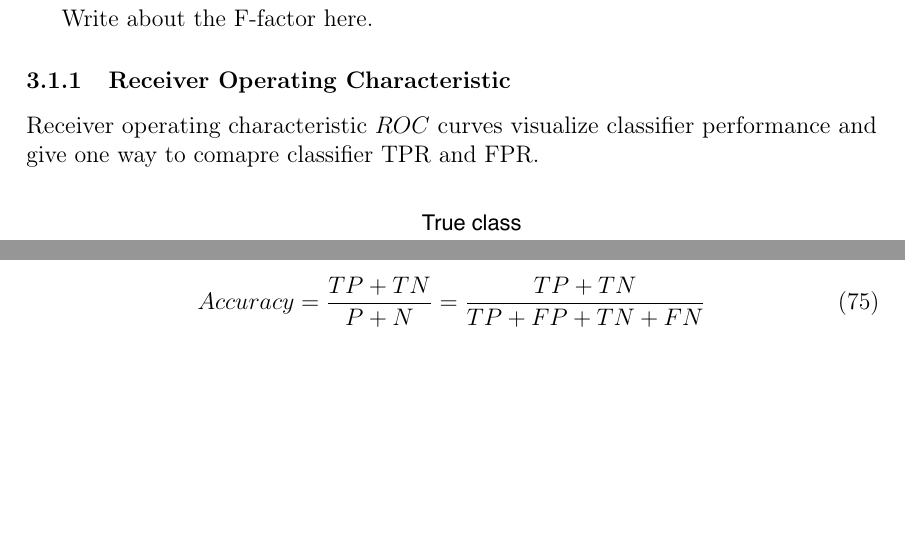
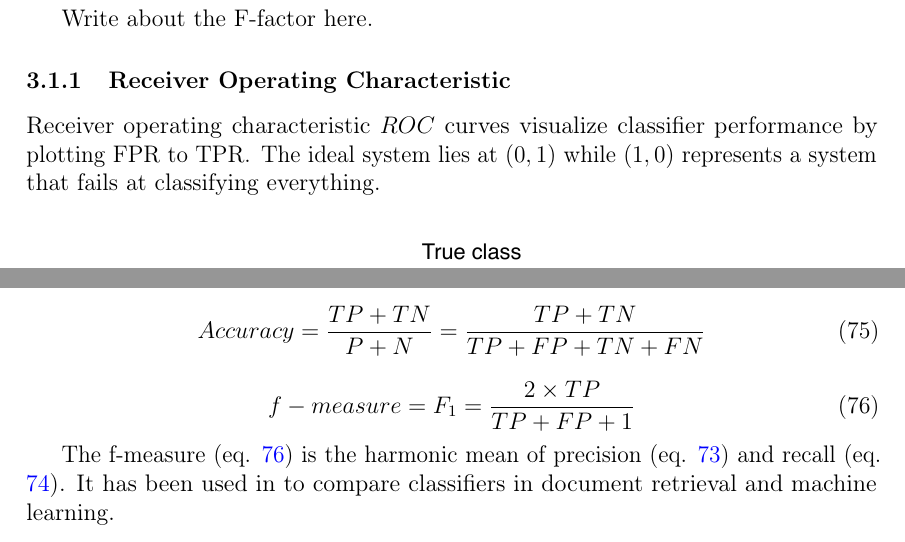
Before and after one commit to sulmanen/hash-thesis, a LaTeX thesis (hash.tex): two parts of pages 37 and 38 of 70, joined at a grey line, cut so that both start at the same text, the shorter picture padded with empty space. Compiled offline with pdfLaTeX; a LaTeX package or settings file that is missing is left out.

Commit message:
lets mention the f-measure

```diff
--- a/hash.tex
+++ b/hash.tex
@@ -1252,7 +1252,7 @@ Write about the F-factor here.
 
 
 \subsubsection{Receiver Operating Characteristic}\label{ROCSection}
-Receiver operating characteristic \(ROC\) curves visualize classifier performance and give one way to comapre classifier TPR and FPR.
+Receiver operating characteristic \(ROC\) curves visualize classifier performance by plotting FPR to TPR. The ideal system lies at $(0, 1)$ while $(1, 0)$ represents a system that fails at classifying everything.
 
 \begin{figure}[htb]
 \begin{center}
@@ -1294,6 +1294,12 @@ Recall = Sensitivity = \frac{TP}{TP + FN}
 \begin{equation}\label{accuracy}
 Accuracy = \frac{TP + TN}{P + N} = \frac{TP +TN}{TP + FP + TN + FN}
 \end{equation}
+
+\begin{equation}\label{fmeasure}
+f-measure = F_1 = \frac{2 \times TP}{TP + FP + 1}
+\end{equation}
+
+The f-measure (eq. \ref{fmeasure}) is the harmonic mean of precision (eq. \ref{precision}) and recall (eq. \ref{recall}). It has been used in to compare classifiers in document retrieval and machine learning.
 
 \subsubsection{Precision-Recall Curves}\label{PRSection}
 Provost et al. warned of misleading reporting using accuracy (eq. \ref{accuracy}) alone to rate binary classifiers \cite{Provost1997} and recommended ROC curves in place of plain accuracy. ROC curves may give an overly optimistic view on an algorithms performance in the case of skew in the dataset even though ROC curves and PR curves contain the same points \cite{Davis2006}. Precision-Recall (PR) (eq. \ref{precision}, \ref{recall} respectively) curves have been suggested \cite{craven2005markov} to tackle comparison of classifiers in cases of data sets with skewed class distributions. In this paper we do not output probabilities of class values, merely if the image was identified correctly or not. In other words were interested in the correct image being retrieved if it is known to the system, or a clear indication that the image is not in the system. However, \cite{Davis2006} claim PR curves can expose differences between classifiers hidden in ROC space (fig. \ref{rocpr}).
```
